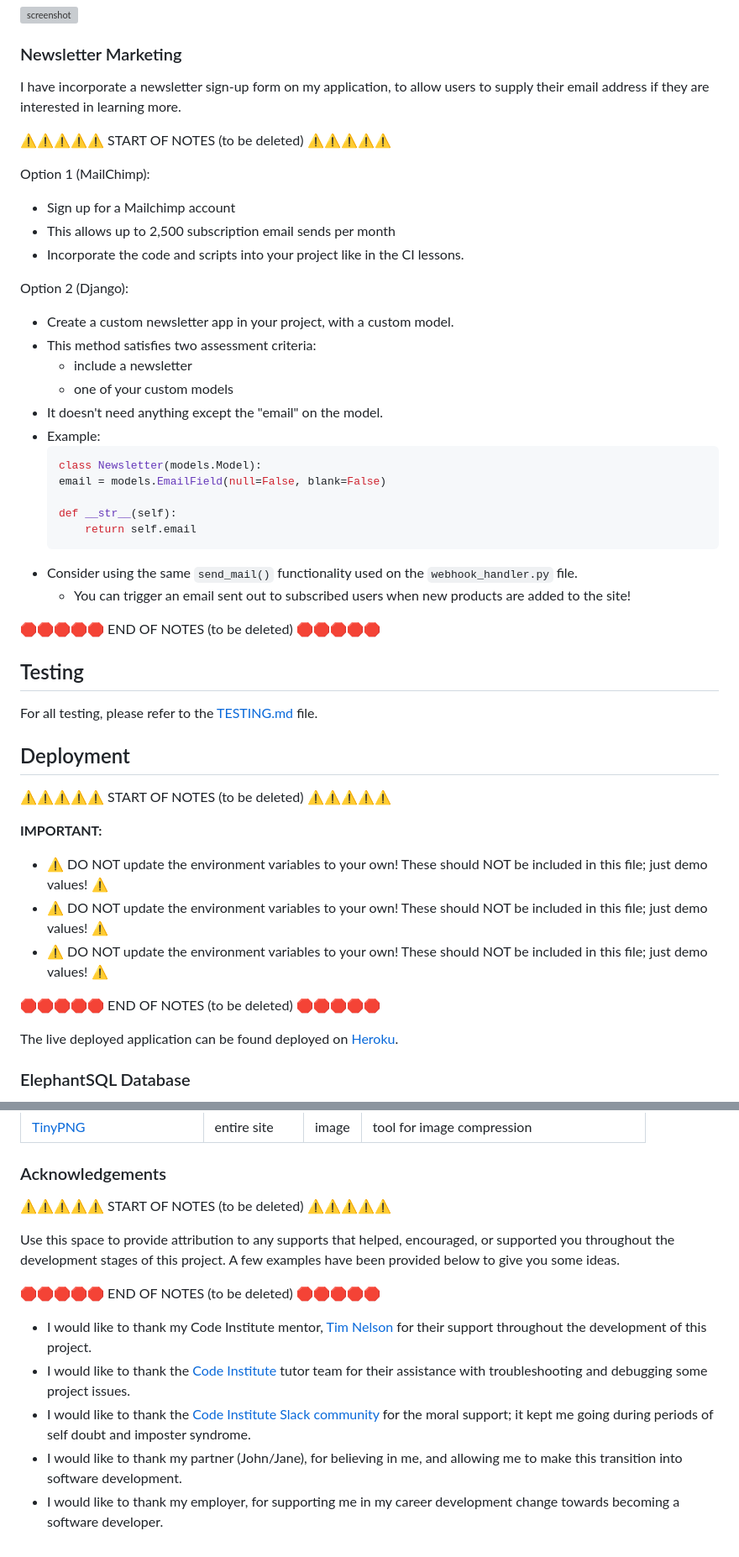
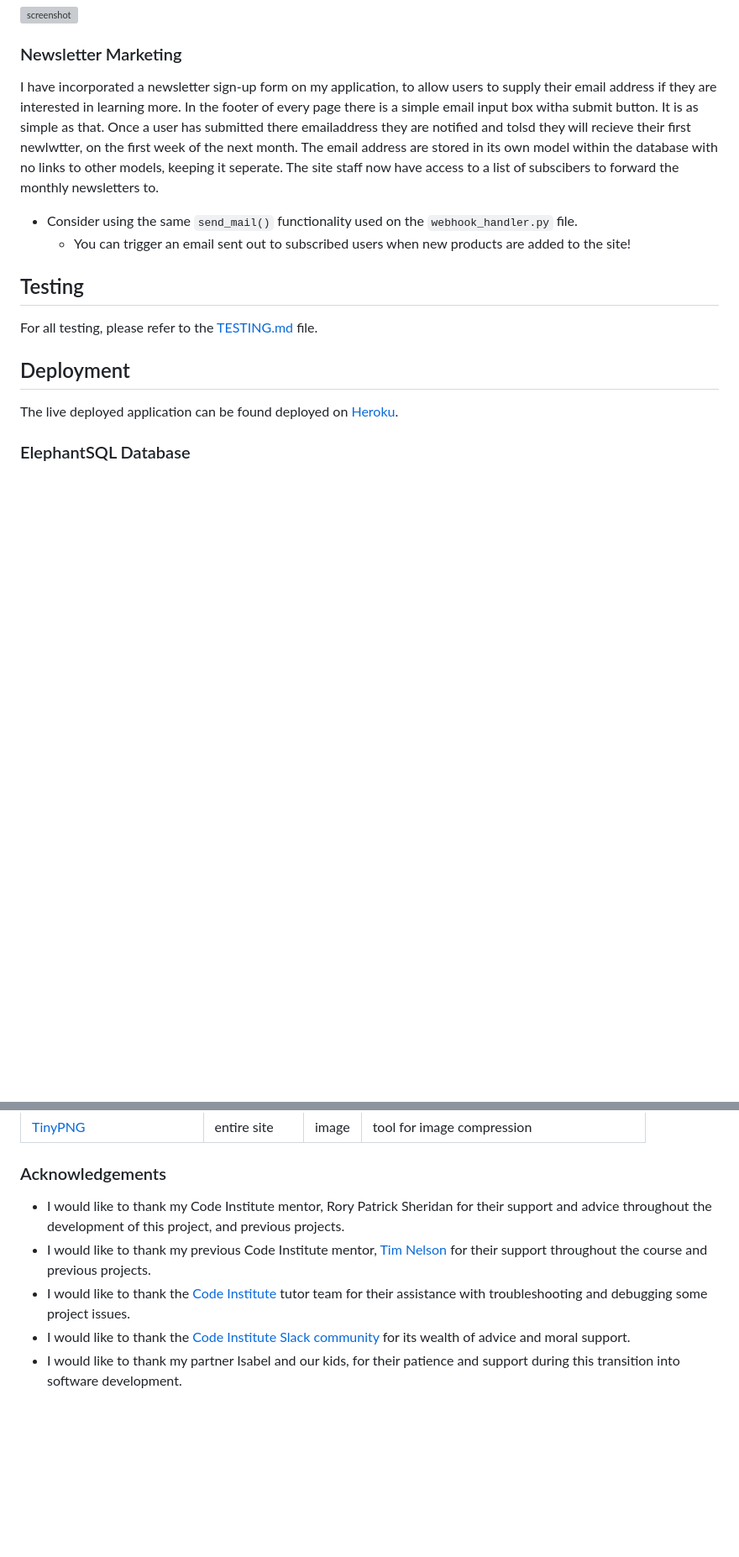
Before and after one commit to dylankane/hardcopy, a Markdown page: README.md, 2 parts joined by grey strips. Shown: that part at 84% size. GitHub-like rendering; blank space fills up the shorter version; grey boxes are pictures that could not be loaded.

````diff
--- a/README.md
+++ b/README.md
@@ -637,49 +682,20 @@ provided by Code Institute.
 
 ### Newsletter Marketing
 
-I have incorporate a newsletter sign-up form on my application, to allow users to supply their
-email address if they are interested in learning more.
+I have incorporated a newsletter sign-up form on my application, to allow users to supply their
+email address if they are interested in learning more. In the footer of every page there is a simple email input box witha submit button. It is as simple as that. Once a user has submitted there emailaddress they are notified and tolsd they will recieve their first newlwtter, on the first week of the next month.
+The email address are stored in its own model within the database with no links to other models, keeping it seperate. The site staff now have access to a list of subscibers to forward the monthly newsletters to.
 
-⚠️⚠️⚠️⚠️⚠️ START OF NOTES (to be deleted) ⚠️⚠️⚠️⚠️⚠️
 
-Option 1 (MailChimp):
-- Sign up for a Mailchimp account
-- This allows up to 2,500 subscription email sends per month
-- Incorporate the code and scripts into your project like in the CI lessons.
 
-Option 2 (Django):
-- Create a custom newsletter app in your project, with a custom model.
-- This method satisfies two assessment criteria:
-    - include a newsletter
-    - one of your custom models
-- It doesn't need anything except the "email" on the model.
-- Example:
-    ```python
-    class Newsletter(models.Model):
-    email = models.EmailField(null=False, blank=False)
-
-    def __str__(self):
-        return self.email
-    ```
 - Consider using the same `send_mail()` functionality used on the `webhook_handler.py` file.
     - You can trigger an email sent out to subscribed users when new products are added to the site!
-
-🛑🛑🛑🛑🛑 END OF NOTES (to be deleted) 🛑🛑🛑🛑🛑
 
 ## Testing
 
 For all testing, please refer to the [TESTING.md](TESTING.md) file.
 
 ## Deployment
-
-⚠️⚠️⚠️⚠️⚠️ START OF NOTES (to be deleted) ⚠️⚠️⚠️⚠️⚠️
-
-**IMPORTANT:**
-- ⚠️ DO NOT update the environment variables to your own! These should NOT be included in this file; just demo values! ⚠️
-- ⚠️ DO NOT update the environment variables to your own! These should NOT be included in this file; just demo values! ⚠️
-- ⚠️ DO NOT update the environment variables to your own! These should NOT be included in this file; just demo values! ⚠️
-
-🛑🛑🛑🛑🛑 END OF NOTES (to be deleted) 🛑🛑🛑🛑🛑
 
 The live deployed application can be found deployed on [Heroku](https://hard-copy-dca8835ff546.herokuapp.com).
 
@@ -1060,15 +1068,8 @@ by sending yourself the following command: `!freemedia`.
 
 ### Acknowledgements
 
-⚠️⚠️⚠️⚠️⚠️ START OF NOTES (to be deleted) ⚠️⚠️⚠️⚠️⚠️
-
-Use this space to provide attribution to any supports that helped, encouraged, or supported you throughout the development stages of this project.
-A few examples have been provided below to give you some ideas.
-
-🛑🛑🛑🛑🛑 END OF NOTES (to be deleted) 🛑🛑🛑🛑🛑
-
-- I would like to thank my Code Institute mentor, [Tim Nelson](https://github.com/TravelTimN) for their support throughout the development of this project.
+- I would like to thank my Code Institute mentor, Rory Patrick Sheridan for their support and advice throughout the development of this project, and previous projects.
+- I would like to thank my previous Code Institute mentor, [Tim Nelson](https://github.com/TravelTimN) for their support throughout the course and previous projects.
 - I would like to thank the [Code Institute](https://codeinstitute.net) tutor team for their assistance with troubleshooting and debugging some project issues.
-- I would like to thank the [Code Institute Slack community](https://code-institute-room.slack.com) for the moral support; it kept me going during periods of self doubt and imposter syndrome.
-- I would like to thank my partner (John/Jane), for believing in me, and allowing me to make this transition into software development.
-- I would like to thank my employer, for supporting me in my career development change towards becoming a software developer.
+- I would like to thank the [Code Institute Slack community](https://code-institute-room.slack.com) for its wealth of advice and moral support.
+- I would like to thank my partner Isabel and our kids, for their patience and support during this transition into software development.
````
Also changed, not shown: other parts of README.md (+63 -26 lines).
